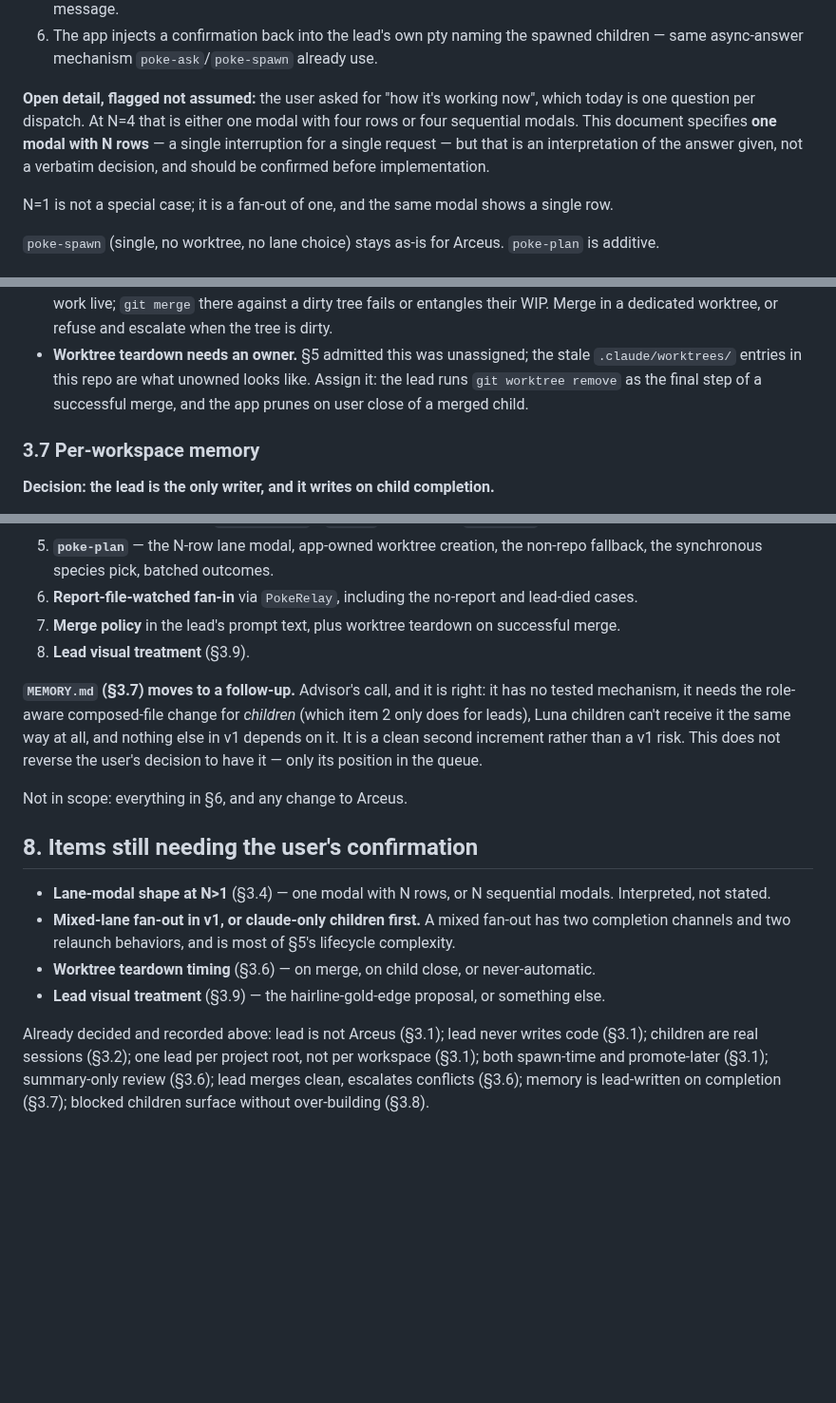
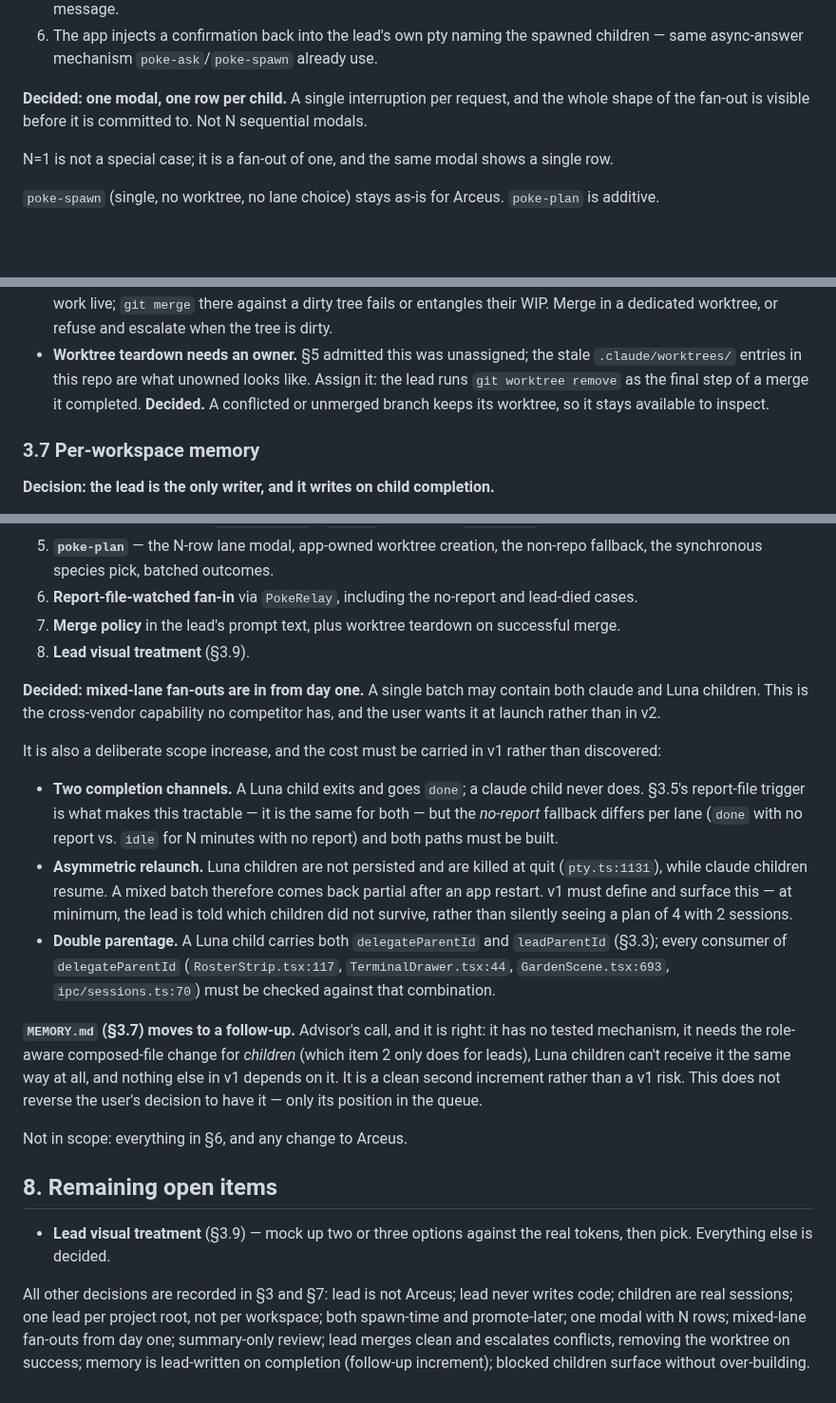
Before and after one commit to mavericksxx/pokemon-harness, a Markdown page: docs/projects-mode-plan.md, 3 parts joined by grey strips. Shown at 95% size. GitHub-like rendering; blank space fills up the shorter version.

Commit message:
Projects-mode plan: record the four remaining decisions
Lane modal is one modal with N rows. Mixed-lane fan-outs are in from day
one, with the scope that adds (two completion channels, asymmetric
relaunch, double parentage on Luna children) written down rather than
discovered later. The lead removes a worktree as the last step of a merge
it completed; conflicted branches keep theirs. The lead's card treatment
gets mocked up before it is picked.

Claude-Session: https://claude.ai/code/session_0124vZFnPyuhbXR7bg1pC1jR

```diff
--- a/docs/projects-mode-plan.md
+++ b/docs/projects-mode-plan.md
@@ -240,11 +240,8 @@ Flow:
 6. The app injects a confirmation back into the lead's own pty naming the spawned children — same
    async-answer mechanism `poke-ask`/`poke-spawn` already use.
 
-**Open detail, flagged not assumed:** the user asked for "how it's working now", which today is
-one question per dispatch. At N=4 that is either one modal with four rows or four sequential
-modals. This document specifies **one modal with N rows** — a single interruption for a single
-request — but that is an interpretation of the answer given, not a verbatim decision, and should
-be confirmed before implementation.
+**Decided: one modal, one row per child.** A single interruption per request, and the whole shape
+of the fan-out is visible before it is committed to. Not N sequential modals.
 
 N=1 is not a special case; it is a fan-out of one, and the same modal shows a single row.
 
@@ -326,8 +323,8 @@ reports which files conflicted.
   their WIP. Merge in a dedicated worktree, or refuse and escalate when the tree is dirty.
 - **Worktree teardown needs an owner.** §5 admitted this was unassigned; the stale
   `.claude/worktrees/` entries in this repo are what unowned looks like. Assign it: the lead runs
-  `git worktree remove` as the final step of a successful merge, and the app prunes on user close
-  of a merged child.
+  `git worktree remove` as the final step of a merge it completed. **Decided.** A conflicted or
+  unmerged branch keeps its worktree, so it stays available to inspect.
 
 ### 3.7 Per-workspace memory
 
@@ -543,6 +541,24 @@ into), and the lead prompt depends on the role plumbing. Corrected order:
 7. **Merge policy** in the lead's prompt text, plus worktree teardown on successful merge.
 8. **Lead visual treatment** (§3.9).
 
+**Decided: mixed-lane fan-outs are in from day one.** A single batch may contain both claude and
+Luna children. This is the cross-vendor capability no competitor has, and the user wants it at
+launch rather than in v2.
+
+It is also a deliberate scope increase, and the cost must be carried in v1 rather than discovered:
+
+- **Two completion channels.** A Luna child exits and goes `done`; a claude child never does.
+  §3.5's report-file trigger is what makes this tractable — it is the same for both — but the
+  *no-report* fallback differs per lane (`done` with no report vs. `idle` for N minutes with no
+  report) and both paths must be built.
+- **Asymmetric relaunch.** Luna children are not persisted and are killed at quit (`pty.ts:1131`),
+  while claude children resume. A mixed batch therefore comes back partial after an app restart.
+  v1 must define and surface this — at minimum, the lead is told which children did not survive,
+  rather than silently seeing a plan of 4 with 2 sessions.
+- **Double parentage.** A Luna child carries both `delegateParentId` and `leadParentId` (§3.3);
+  every consumer of `delegateParentId` (`RosterStrip.tsx:117`, `TerminalDrawer.tsx:44`,
+  `GardenScene.tsx:693`, `ipc/sessions.ts:70`) must be checked against that combination.
+
 **`MEMORY.md` (§3.7) moves to a follow-up.** Advisor's call, and it is right: it has no tested
 mechanism, it needs the role-aware composed-file change for *children* (which item 2 only does for
 leads), Luna children can't receive it the same way at all, and nothing else in v1 depends on it.
@@ -551,17 +567,13 @@ have it — only its position in the queue.
 
 Not in scope: everything in §6, and any change to Arceus.
 
-## 8. Items still needing the user's confirmation
+## 8. Remaining open items
 
-- **Lane-modal shape at N>1** (§3.4) — one modal with N rows, or N sequential modals. Interpreted,
-  not stated.
-- **Mixed-lane fan-out in v1, or claude-only children first.** A mixed fan-out has two completion
-  channels and two relaunch behaviors, and is most of §5's lifecycle complexity.
-- **Worktree teardown timing** (§3.6) — on merge, on child close, or never-automatic.
-- **Lead visual treatment** (§3.9) — the hairline-gold-edge proposal, or something else.
+- **Lead visual treatment** (§3.9) — mock up two or three options against the real tokens, then
+  pick. Everything else is decided.
 
-Already decided and recorded above: lead is not Arceus (§3.1); lead never writes code (§3.1);
-children are real sessions (§3.2); one lead per project root, not per workspace (§3.1); both
-spawn-time and promote-later (§3.1); summary-only review (§3.6); lead merges clean, escalates
-conflicts (§3.6); memory is lead-written on completion (§3.7); blocked children surface without
-over-building (§3.8).
+All other decisions are recorded in §3 and §7: lead is not Arceus; lead never writes code;
+children are real sessions; one lead per project root, not per workspace; both spawn-time and
+promote-later; one modal with N rows; mixed-lane fan-outs from day one; summary-only review; lead
+merges clean and escalates conflicts, removing the worktree on success; memory is lead-written on
+completion (follow-up increment); blocked children surface without over-building.
```
Also changed, not shown: other parts of docs/projects-mode-plan.md (+2 -1 lines).
